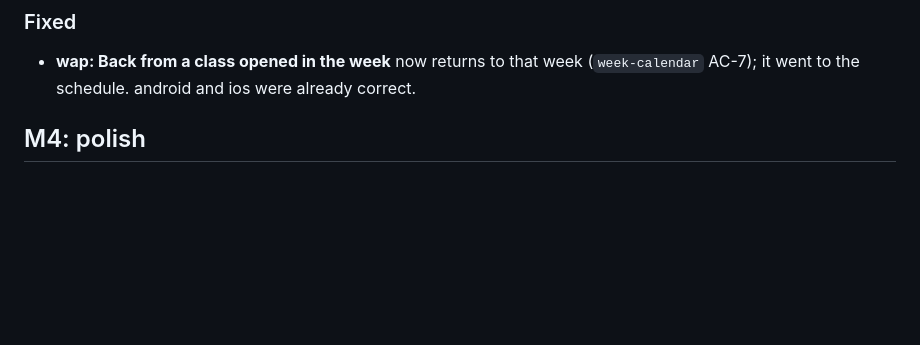
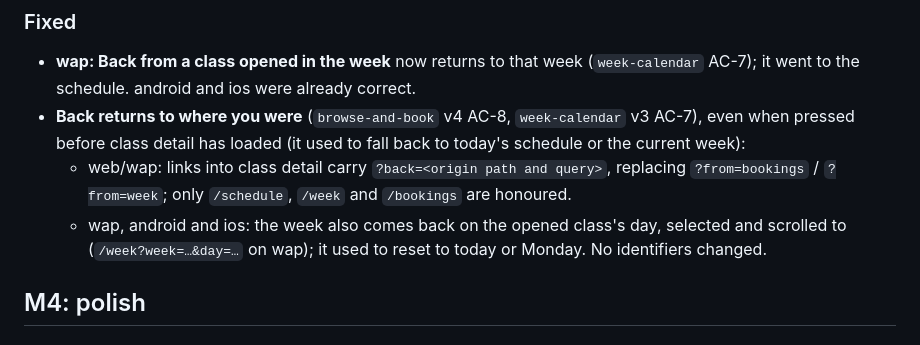
Before and after one commit to alapisco/book-it, a Markdown page: CHANGELOG.md, the part around the change. Drawn GitHub-style; blank space fills up the shorter version.

Commit message:
docs(changelog): Back returns to where you were
Co-Authored-By: Claude Opus 5.5 <noreply@anthropic.com>
Claude-Session: https://claude.ai/code/session_01WyLSZ3G8KGZhZ1E1Haq6h9

```diff
--- a/CHANGELOG.md
+++ b/CHANGELOG.md
@@ -16,6 +16,15 @@ framework pins against these versions.
 - **wap: Back from a class opened in the week** now returns to that week
   (`week-calendar` AC-7); it went to the schedule. android and ios were
   already correct.
+- **Back returns to where you were** (`browse-and-book` v4 AC-8,
+  `week-calendar` v3 AC-7), even when pressed before class detail has
+  loaded (it used to fall back to today's schedule or the current week):
+  - web/wap: links into class detail carry `?back=<origin path and query>`,
+    replacing `?from=bookings` / `?from=week`; only `/schedule`, `/week`
+    and `/bookings` are honoured.
+  - wap, android and ios: the week also comes back on the opened class's
+    day, selected and scrolled to (`/week?week=…&day=…` on wap); it used
+    to reset to today or Monday. No identifiers changed.
 
 ## M4: polish
 
```
